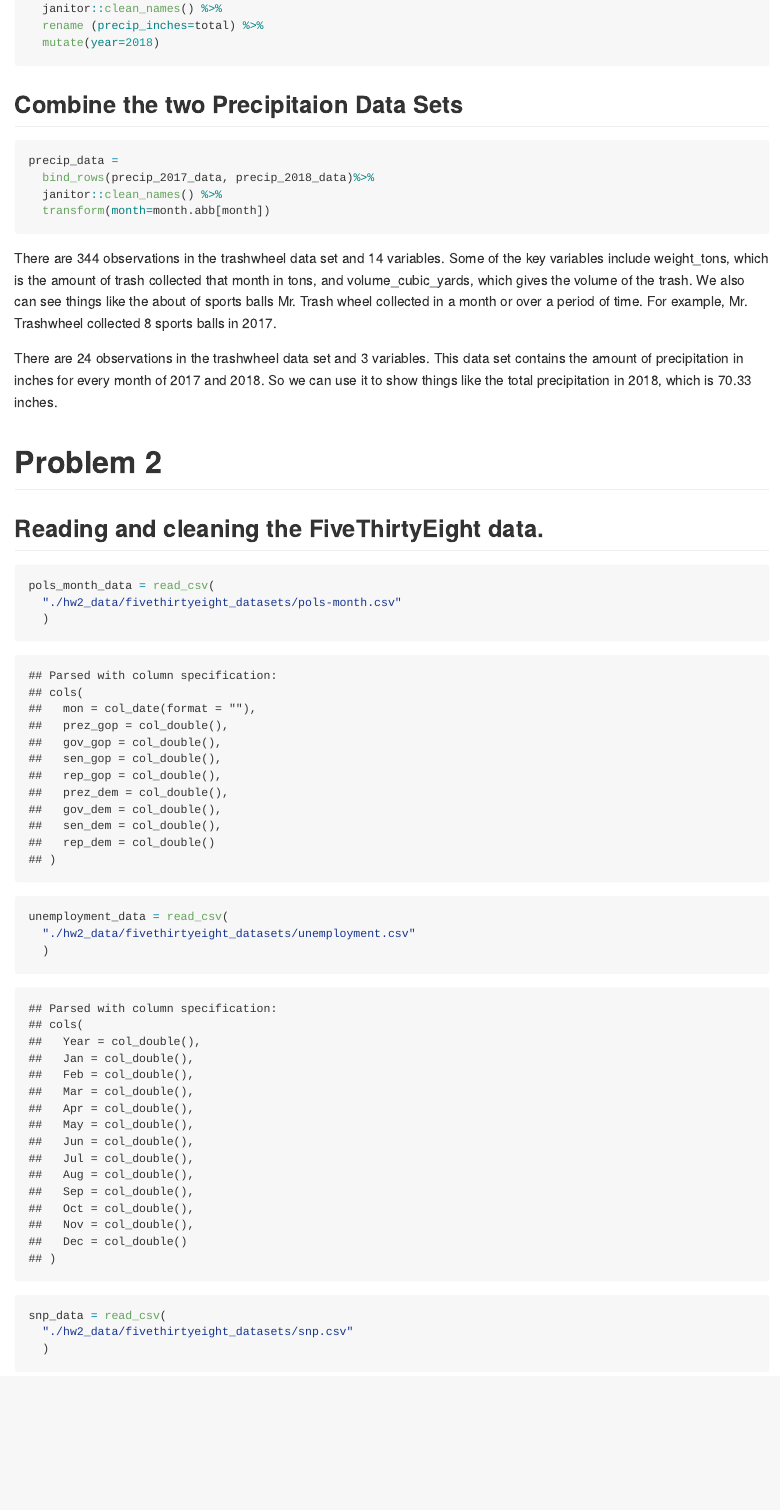
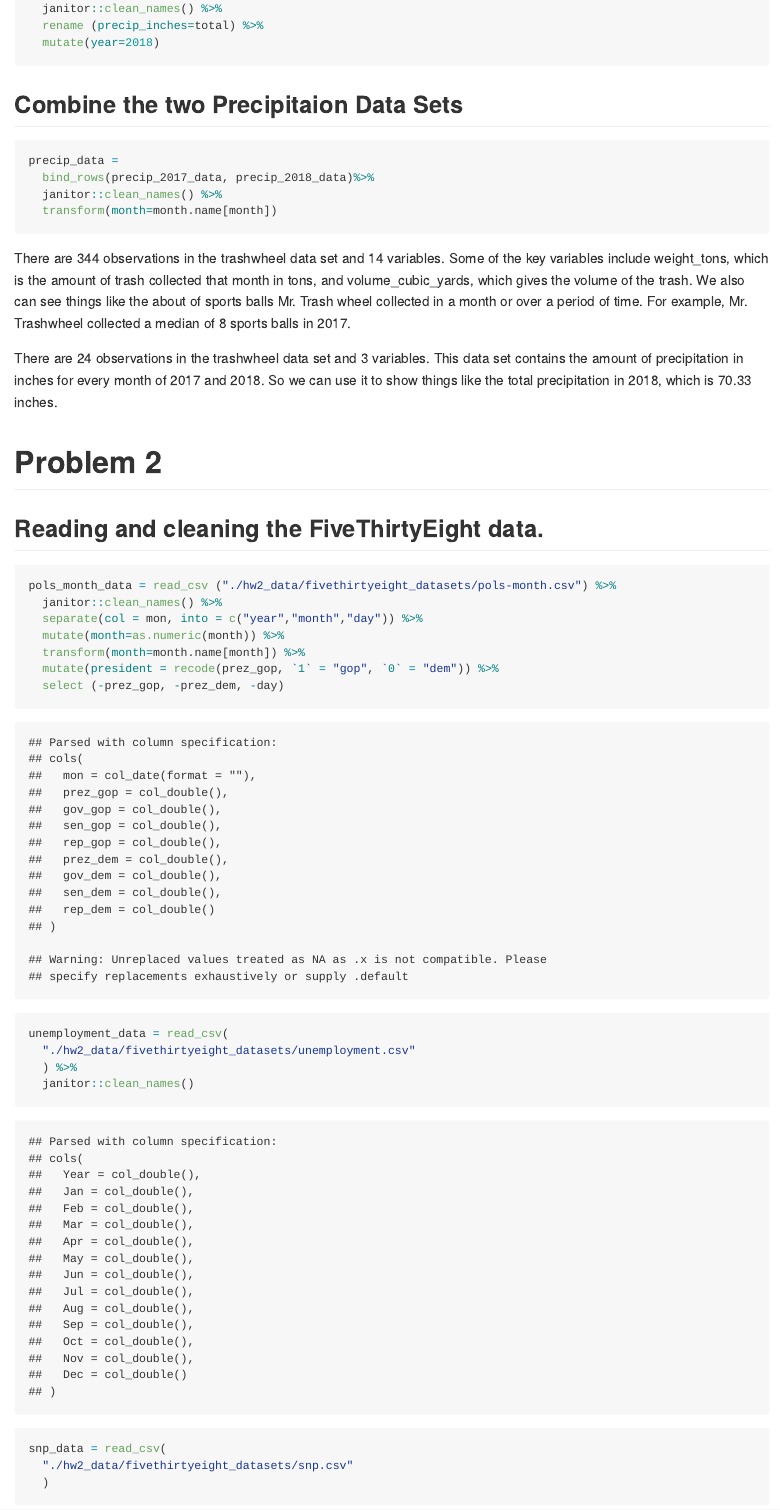
Before and after one commit to mrc2229/p8105_hw2_mrc2229, an R Markdown document (p8105_hw2_mrc2229.Rmd): the page in a window 1100 px wide, from 880 px down. The pictures show the output file p8105_hw2_mrc2229.md that the author committed with the source, drawn offline in the style of GitHub.

Commit message:
Cleaned pols data.

````diff
--- a/p8105_hw2_mrc2229.Rmd
+++ b/p8105_hw2_mrc2229.Rmd
@@ -46,23 +46,28 @@ precip_2018_data = read_excel(
 precip_data =
   bind_rows(precip_2017_data, precip_2018_data)%>%
   janitor::clean_names() %>%
-  transform(month=month.abb[month])
+  transform(month=month.name[month])
 ```
 
-There are `r nrow (trashwheel_data)` observations in the trashwheel data set and `r ncol (trashwheel_data)` variables. Some of the key variables include weight_tons, which is the amount of trash collected that month in tons, and volume_cubic_yards, which gives the volume of the trash. We also can see things like the about of sports balls Mr. Trash wheel collected in a month or over a period of time. For example, Mr. Trashwheel collected `r trashwheel_data %>% filter (year=="2017") %>% pull(sports_balls) %>% median()` sports balls in 2017.
+There are `r nrow (trashwheel_data)` observations in the trashwheel data set and `r ncol (trashwheel_data)` variables. Some of the key variables include weight_tons, which is the amount of trash collected that month in tons, and volume_cubic_yards, which gives the volume of the trash. We also can see things like the about of sports balls Mr. Trash wheel collected in a month or over a period of time. For example, Mr. Trashwheel collected a median of `r trashwheel_data %>% filter (year=="2017") %>% pull(sports_balls) %>% median()` sports balls in 2017.
 
 There are `r nrow (precip_data)` observations in the trashwheel data set and `r ncol (precip_data)` variables. This data set contains the amount of precipitation in inches for every month of 2017 and 2018. So we can use it to show things like the total precipitation in 2018, which is `r precip_data %>% filter (year=="2018") %>% pull(precip_inches) %>% sum()` inches.
 
 #Problem 2
 ##Reading and cleaning the FiveThirtyEight data.
 ```{r}
-pols_month_data = read_csv(
-  "./hw2_data/fivethirtyeight_datasets/pols-month.csv"
-  )
+pols_month_data = read_csv ("./hw2_data/fivethirtyeight_datasets/pols-month.csv") %>%
+  janitor::clean_names() %>%
+  separate(col = mon, into = c("year","month","day")) %>%
+  mutate(month=as.numeric(month)) %>%
+  transform(month=month.name[month]) %>%
+  mutate(president = recode(prez_gop, `1` = "gop", `0` = "dem")) %>%
+  select (-prez_gop, -prez_dem, -day)
 
 unemployment_data = read_csv(
   "./hw2_data/fivethirtyeight_datasets/unemployment.csv"
-  )
+  ) %>%
+  janitor::clean_names()
 
 snp_data = read_csv(
   "./hw2_data/fivethirtyeight_datasets/snp.csv"
````
Also changed, not shown: p8105_hw2_mrc2229.md.
